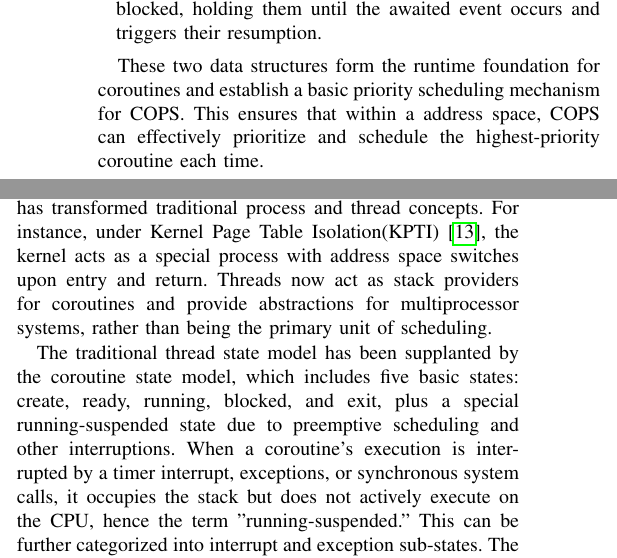
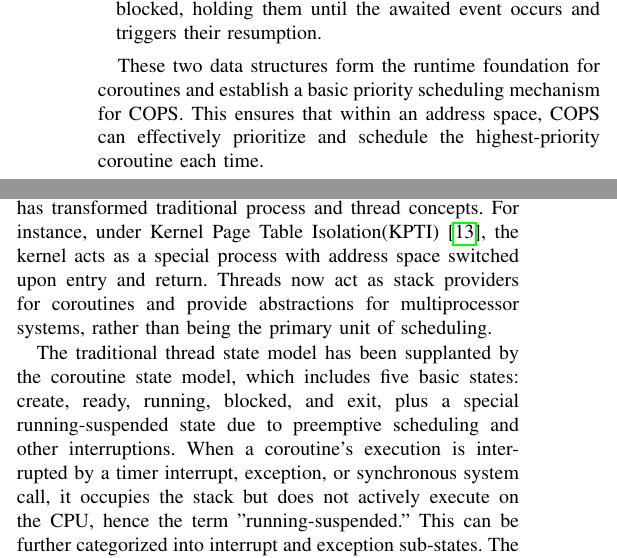
Before and after one commit to zflcs/SharedScheduler, a LaTeX paper (cit2024/cops.tex): two parts of the columns of page 3 of 8, joined at a grey line, cut so that both start at the same text. The pictures show the PDF file cit2024/cops.pdf that the author committed with the source.

Commit message:
Fixed typo.

```diff
--- a/cit2024/cops.tex
+++ b/cit2024/cops.tex
@@ -184,14 +184,14 @@ The core of the coroutine runtime is the Executor, which manages all coroutines
     \item[2)] Blocking Set: This structure manages all coroutines that are blocked, holding them until the awaited event occurs and triggers their resumption.
 \end{itemize}
 
-These two data structures form the runtime foundation for coroutines and establish a basic priority scheduling mechanism for COPS. This ensures that within a address space, COPS can effectively prioritize and schedule the highest-priority coroutine each time.
+These two data structures form the runtime foundation for coroutines and establish a basic priority scheduling mechanism for COPS. This ensures that within an address space, COPS can effectively prioritize and schedule the highest-priority coroutine each time.
 
 \subsection{Coroutine State Transition Model}
 \label{section: state-transition}
 
-Treating coroutines as first-class citizens within the OS has transformed traditional process and thread concepts. For instance, under Kernel Page Table Isolation(KPTI) \cite{kpti}, the kernel acts as a special process with address space switches upon entry and return. Threads now act as stack providers for coroutines and provide abstractions for multiprocessor systems, rather than being the primary unit of scheduling.
+Treating coroutines as first-class citizens within the OS has transformed traditional process and thread concepts. For instance, under Kernel Page Table Isolation(KPTI) \cite{kpti}, the kernel acts as a special process with address space switched upon entry and return. Threads now act as stack providers for coroutines and provide abstractions for multiprocessor systems, rather than being the primary unit of scheduling.
 
-The traditional thread state model has been supplanted by the coroutine state model, which includes five basic states: create, ready, running, blocked, and exit, plus a special running-suspended state due to preemptive scheduling and other interruptions. When a coroutine's execution is interrupted by a timer interrupt, exceptions, or synchronous system calls, it occupies the stack but does not actively execute on the CPU, hence the term "running-suspended." This can be further categorized into interrupt and exception sub-states. The coroutine state transition model is depicted in Fig.\ref{fig:state}.
+The traditional thread state model has been supplanted by the coroutine state model, which includes five basic states: create, ready, running, blocked, and exit, plus a special running-suspended state due to preemptive scheduling and other interruptions. When a coroutine's execution is interrupted by a timer interrupt, exception, or synchronous system call, it occupies the stack but does not actively execute on the CPU, hence the term "running-suspended." This can be further categorized into interrupt and exception sub-states. The coroutine state transition model is depicted in Fig.\ref{fig:state}.
 
 \begin{figure}[tbp]
   \centering
@@ -213,7 +213,7 @@ The traditional thread state model has been supplanted by the coroutine state mo
 Coroutines typically have three basic operations: \textit{create}, \textit{resume} and \textit{yield}. In Rust, the \textit{resume} and \textit{yield} operators are replaced by the poll function and the await keyword respectively.
 Since the future must be driven by await keyword, it is not necessary to consider whether the \textit{yield} is placed correctly within the asynchronous tasks. However, developers must be careful using loop to avoid occupying the CPU for a long time. It is worth mentioning that COPS addresses the issue of accidentally using tight loops by employing a global cooperative scheduling mechanism, detailed in section \ref{section: global-cooperative-scheduling}.
 
-COPS offers a \textit{spawn} function to create new coroutines, along with additional APIs (\textit{current, wake\_up, set\_priority, alloc\_cpu}) to enhance the control of coroutines. The \textit{spawn} initiates a coroutine and returns its identity, the \textit{current} retrieves the identity of the current coroutine, the \textit{wake\_up} revives a specified coroutine, the \textit{set\_priority} adjusts a coroutine's priority, and \textit{alloc\_cpu} requests additional CPU resources. By default, applications are allocated one CPU, but \textit{alloc\_cpu(1)} can be used to request more. Table \ref{tab:interface} lists the COPS APIs.
+COPS offers a \textit{spawn} function to create new coroutines, along with additional APIs (\textit{current, wake\_up, set\_priority, alloc\_cpu}) to enhance the control of coroutines. The \textit{spawn} initiates a coroutine and returns its identity, the \textit{current} retrieves the identity of the current coroutine, the \textit{wake\_up} revives a specified coroutine, the \textit{set\_priority} adjusts a coroutine's priority, and \textit{alloc\_cpu} requests additional CPU resources. By default, applications are allocated on one CPU, but \textit{alloc\_cpu(1)} can be used to request more. Table \ref{tab:interface} lists the COPS APIs.
 
 With the COPS API, developers can fully leverage coroutines in both kernel and user space with minimal restrictions.
 
```
Also changed, not shown: cit2024/cops.pdf, cit2024/cops.tex (10 more changed lines).
